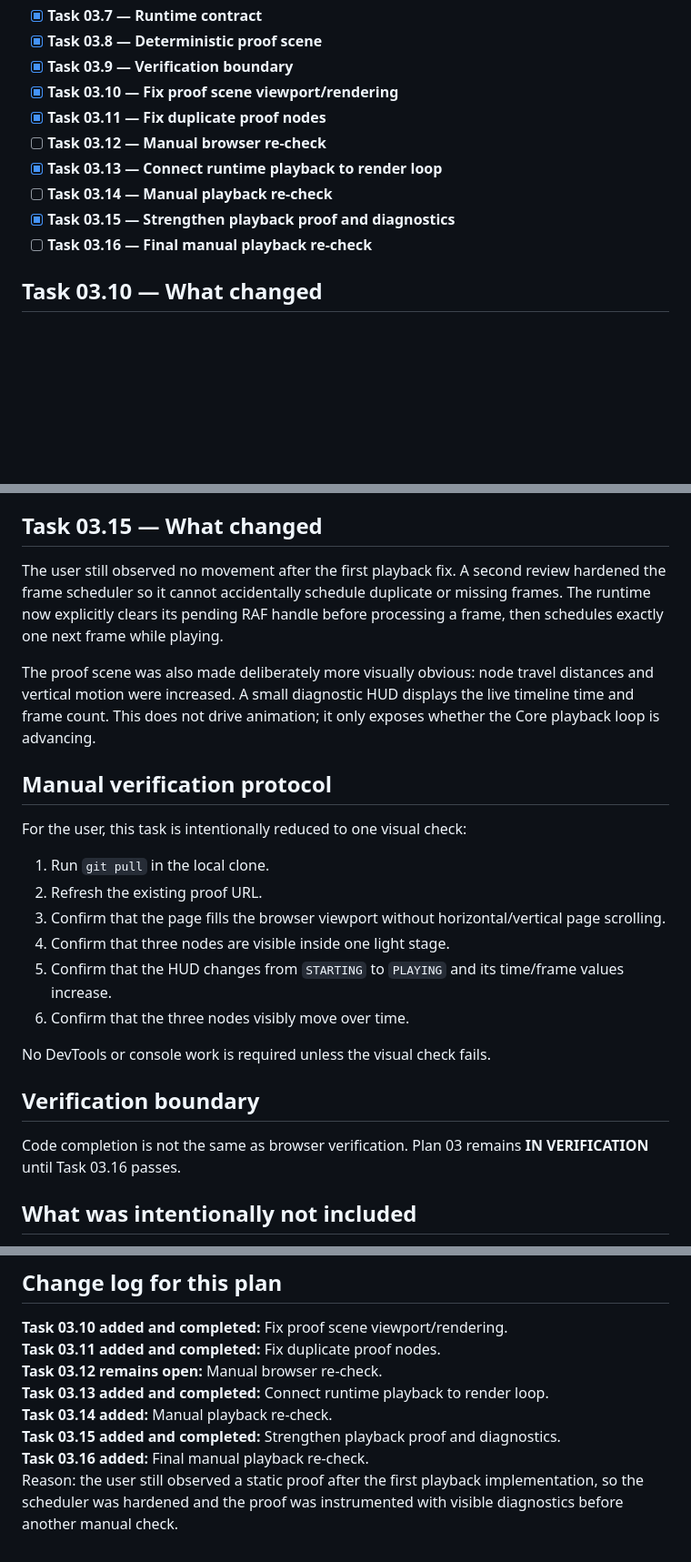
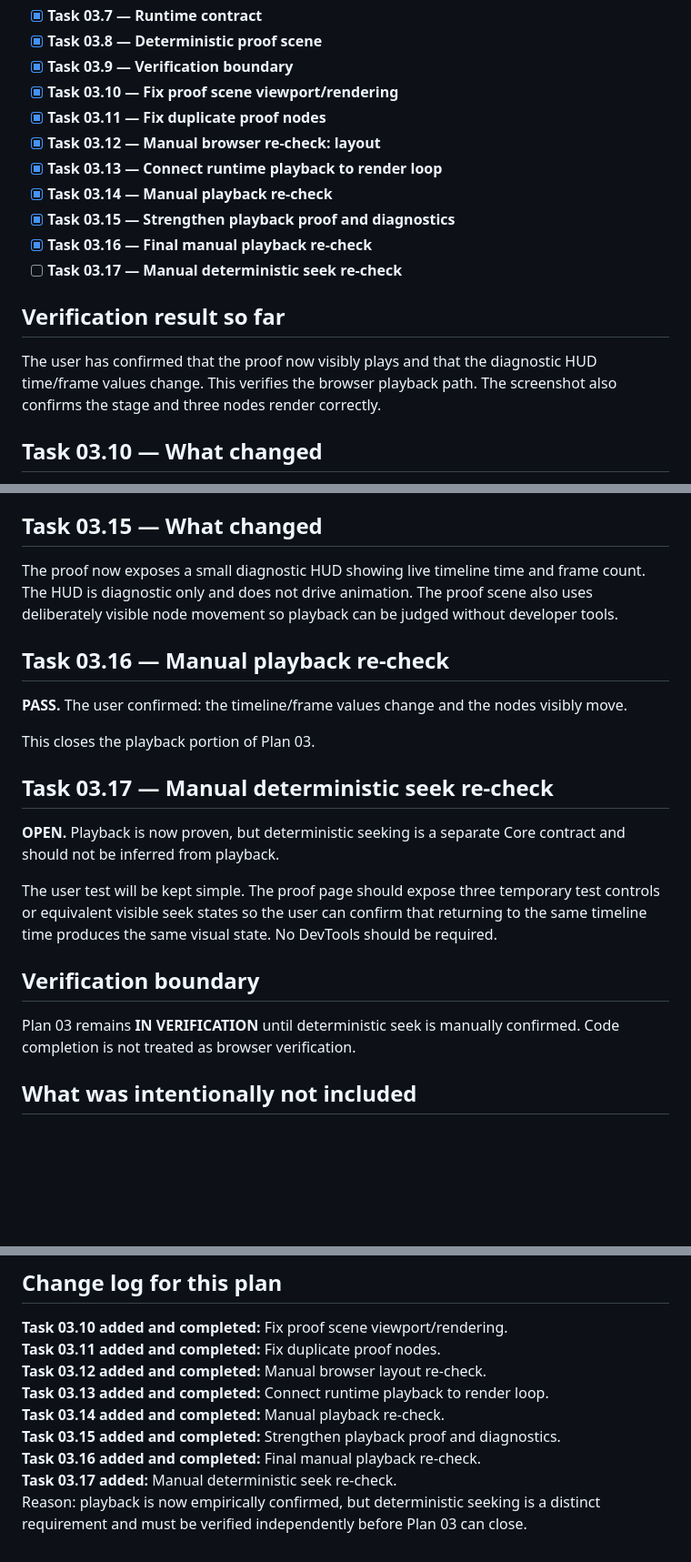
Before and after one commit to adhnafi/bang-motion, a Markdown page: docs/MOTIONAV-PLAN03-MINIMAL-CORE-v0.1.md, 3 parts joined by grey strips. Shown at 91% size. GitHub-like rendering; blank space fills up the shorter version.

Commit message:
docs: record Plan 03 playback verification and add seek test

```diff
--- a/docs/MOTIONAV-PLAN03-MINIMAL-CORE-v0.1.md
+++ b/docs/MOTIONAV-PLAN03-MINIMAL-CORE-v0.1.md
@@ -17,11 +17,16 @@
 - [x] **Task 03.9 — Verification boundary**
 - [x] **Task 03.10 — Fix proof scene viewport/rendering**
 - [x] **Task 03.11 — Fix duplicate proof nodes**
-- [ ] **Task 03.12 — Manual browser re-check**
+- [x] **Task 03.12 — Manual browser re-check: layout**
 - [x] **Task 03.13 — Connect runtime playback to render loop**
-- [ ] **Task 03.14 — Manual playback re-check**
+- [x] **Task 03.14 — Manual playback re-check**
 - [x] **Task 03.15 — Strengthen playback proof and diagnostics**
-- [ ] **Task 03.16 — Final manual playback re-check**
+- [x] **Task 03.16 — Final manual playback re-check**
+- [ ] **Task 03.17 — Manual deterministic seek re-check**
+
+## Verification result so far
+
+The user has confirmed that the proof now visibly plays and that the diagnostic HUD time/frame values change. This verifies the browser playback path. The screenshot also confirms the stage and three nodes render correctly.
 
 ## Task 03.10 — What changed
 
@@ -43,26 +48,23 @@ The runtime now owns a minimal `requestAnimationFrame` loop. Each frame advances
 
 ## Task 03.15 — What changed
 
-The user still observed no movement after the first playback fix. A second review hardened the frame scheduler so it cannot accidentally schedule duplicate or missing frames. The runtime now explicitly clears its pending RAF handle before processing a frame, then schedules exactly one next frame while playing.
+The proof now exposes a small diagnostic HUD showing live timeline time and frame count. The HUD is diagnostic only and does not drive animation. The proof scene also uses deliberately visible node movement so playback can be judged without developer tools.
 
-The proof scene was also made deliberately more visually obvious: node travel distances and vertical motion were increased. A small diagnostic HUD displays the live timeline time and frame count. This does not drive animation; it only exposes whether the Core playback loop is advancing.
+## Task 03.16 — Manual playback re-check
 
-## Manual verification protocol
+**PASS.** The user confirmed: the timeline/frame values change and the nodes visibly move.
 
-For the user, this task is intentionally reduced to one visual check:
+This closes the playback portion of Plan 03.
 
-1. Run `git pull` in the local clone.
-2. Refresh the existing proof URL.
-3. Confirm that the page fills the browser viewport without horizontal/vertical page scrolling.
-4. Confirm that three nodes are visible inside one light stage.
-5. Confirm that the HUD changes from `STARTING` to `PLAYING` and its time/frame values increase.
-6. Confirm that the three nodes visibly move over time.
+## Task 03.17 — Manual deterministic seek re-check
 
-No DevTools or console work is required unless the visual check fails.
+**OPEN.** Playback is now proven, but deterministic seeking is a separate Core contract and should not be inferred from playback.
+
+The user test will be kept simple. The proof page should expose three temporary test controls or equivalent visible seek states so the user can confirm that returning to the same timeline time produces the same visual state. No DevTools should be required.
 
 ## Verification boundary
 
-Code completion is not the same as browser verification. Plan 03 remains **IN VERIFICATION** until Task 03.16 passes.
+Plan 03 remains **IN VERIFICATION** until deterministic seek is manually confirmed. Code completion is not treated as browser verification.
 
 ## What was intentionally not included
 
@@ -126,9 +128,10 @@ examples/
 
 **Task 03.10 added and completed:** Fix proof scene viewport/rendering.
 **Task 03.11 added and completed:** Fix duplicate proof nodes.
-**Task 03.12 remains open:** Manual browser re-check.
+**Task 03.12 added and completed:** Manual browser layout re-check.
 **Task 03.13 added and completed:** Connect runtime playback to render loop.
-**Task 03.14 added:** Manual playback re-check.
+**Task 03.14 added and completed:** Manual playback re-check.
 **Task 03.15 added and completed:** Strengthen playback proof and diagnostics.
-**Task 03.16 added:** Final manual playback re-check.
-Reason: the user still observed a static proof after the first playback implementation, so the scheduler was hardened and the proof was instrumented with visible diagnostics before another manual check.
+**Task 03.16 added and completed:** Final manual playback re-check.
+**Task 03.17 added:** Manual deterministic seek re-check.
+Reason: playback is now empirically confirmed, but deterministic seeking is a distinct requirement and must be verified independently before Plan 03 can close.
```
